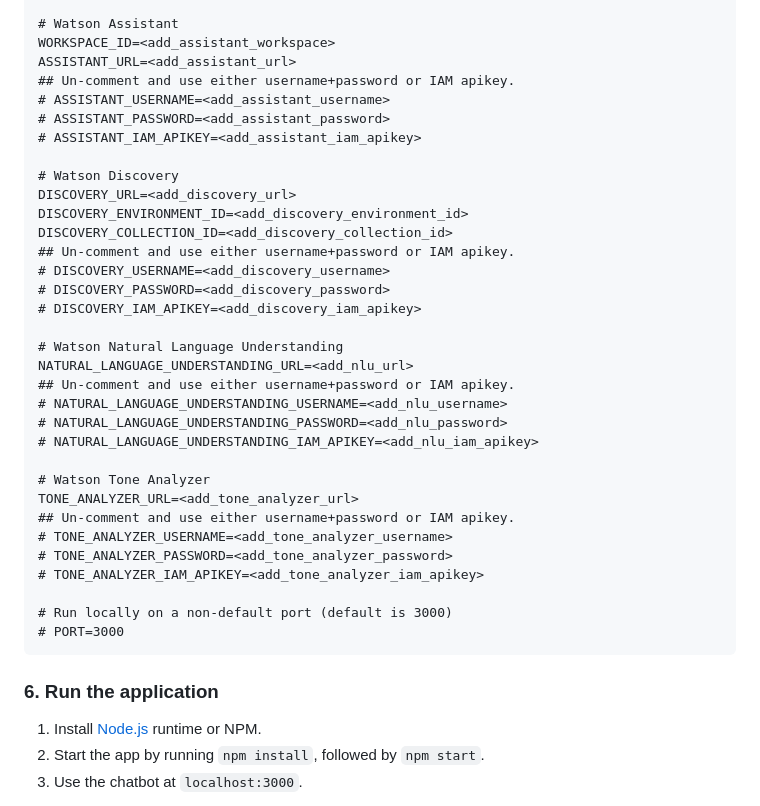
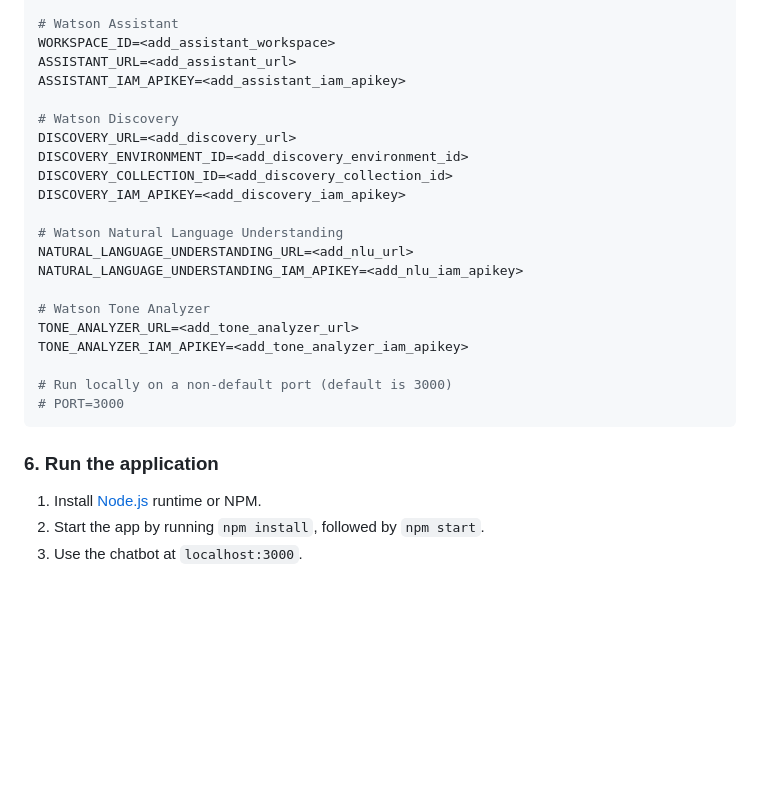
Before and after one commit to IBM/watson-banking-chatbot, a Markdown page: README.md, the part around one of its changes. Drawn GitHub-style; blank space fills up the shorter version.

````diff
--- a/README.md
+++ b/README.md
@@ -148,39 +162,28 @@ Edit the `.env` file with the necessary settings.
 # Watson Assistant
 WORKSPACE_ID=<add_assistant_workspace>
 ASSISTANT_URL=<add_assistant_url>
-## Un-comment and use either username+password or IAM apikey.
-# ASSISTANT_USERNAME=<add_assistant_username>
-# ASSISTANT_PASSWORD=<add_assistant_password>
-# ASSISTANT_IAM_APIKEY=<add_assistant_iam_apikey>
+ASSISTANT_IAM_APIKEY=<add_assistant_iam_apikey>
 
 # Watson Discovery
 DISCOVERY_URL=<add_discovery_url>
 DISCOVERY_ENVIRONMENT_ID=<add_discovery_environment_id>
 DISCOVERY_COLLECTION_ID=<add_discovery_collection_id>
-## Un-comment and use either username+password or IAM apikey.
-# DISCOVERY_USERNAME=<add_discovery_username>
-# DISCOVERY_PASSWORD=<add_discovery_password>
-# DISCOVERY_IAM_APIKEY=<add_discovery_iam_apikey>
+DISCOVERY_IAM_APIKEY=<add_discovery_iam_apikey>
 
 # Watson Natural Language Understanding
 NATURAL_LANGUAGE_UNDERSTANDING_URL=<add_nlu_url>
-## Un-comment and use either username+password or IAM apikey.
-# NATURAL_LANGUAGE_UNDERSTANDING_USERNAME=<add_nlu_username>
-# NATURAL_LANGUAGE_UNDERSTANDING_PASSWORD=<add_nlu_password>
-# NATURAL_LANGUAGE_UNDERSTANDING_IAM_APIKEY=<add_nlu_iam_apikey>
+NATURAL_LANGUAGE_UNDERSTANDING_IAM_APIKEY=<add_nlu_iam_apikey>
 
 # Watson Tone Analyzer
 TONE_ANALYZER_URL=<add_tone_analyzer_url>
-## Un-comment and use either username+password or IAM apikey.
-# TONE_ANALYZER_USERNAME=<add_tone_analyzer_username>
-# TONE_ANALYZER_PASSWORD=<add_tone_analyzer_password>
-# TONE_ANALYZER_IAM_APIKEY=<add_tone_analyzer_iam_apikey>
+TONE_ANALYZER_IAM_APIKEY=<add_tone_analyzer_iam_apikey>
 
 # Run locally on a non-default port (default is 3000)
 # PORT=3000
 ```
 
 ### 6. Run the application
+
 1. Install [Node.js](https://nodejs.org/en/) runtime or NPM.
 1. Start the app by running `npm install`, followed by `npm start`.
 1. Use the chatbot at `localhost:3000`.
````
Also changed, not shown: other parts of README.md (+58 -43 lines), doc/source/images/WCSViewdetails.png (deleted), doc/source/images/dialog.png, doc/source/images/disco_guids.png (added), doc/source/images/import_conversation_workspace.png (deleted), doc/source/images/new_collection.png, doc/source/images/view_api_details.png (added), 2 other files.
